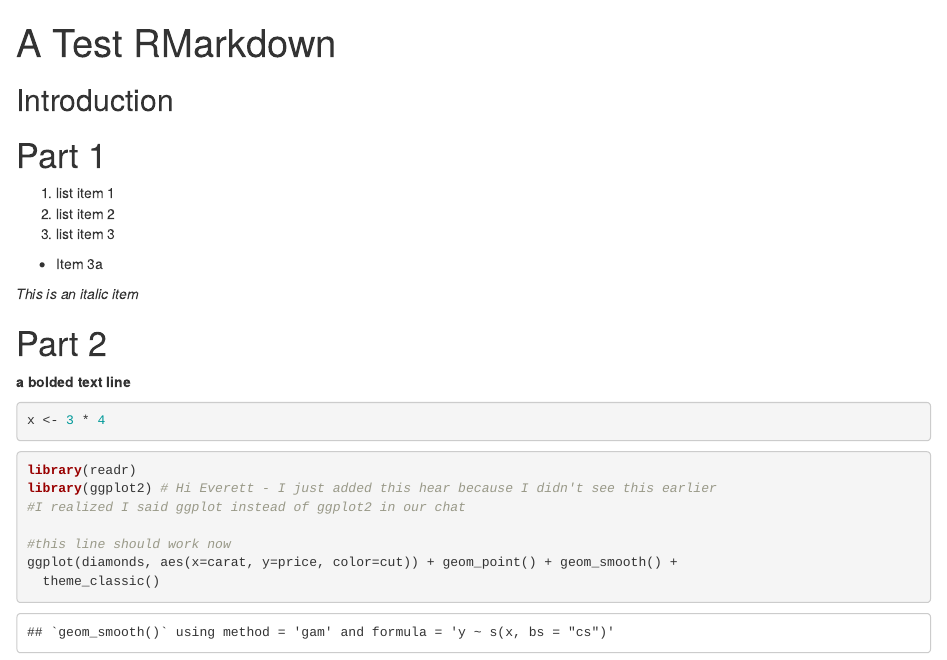
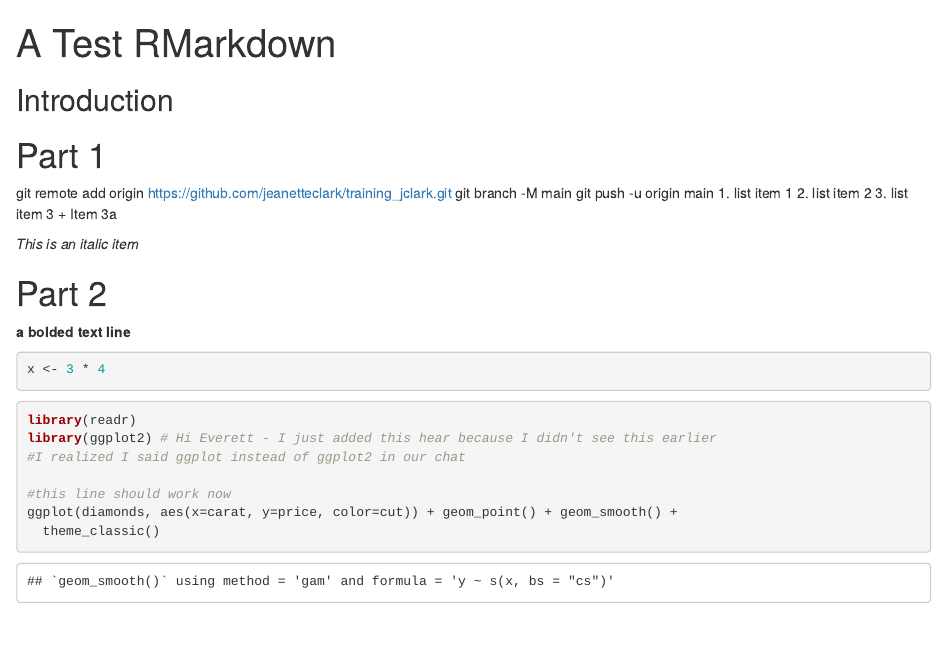
Before and after one commit to gelasher/training_lasher, an R Markdown document (challenge_1.Rmd): the page in a window 1100 px wide, from its top. Rendered offline with R 4.5, knitr and Pandoc, with nearby package versions.

Commit message:
A new attempt

```diff
--- a/challenge_1.Rmd
+++ b/challenge_1.Rmd
@@ -10,7 +10,9 @@ knitr::opts_chunk$set(echo = TRUE)
 ## Introduction
 
 # Part 1
-
+git remote add origin https://github.com/jeanetteclark/training_jclark.git
+git branch -M main
+git push -u origin main
 1. list item 1
 2. list item 2
 3. list item 3
```
